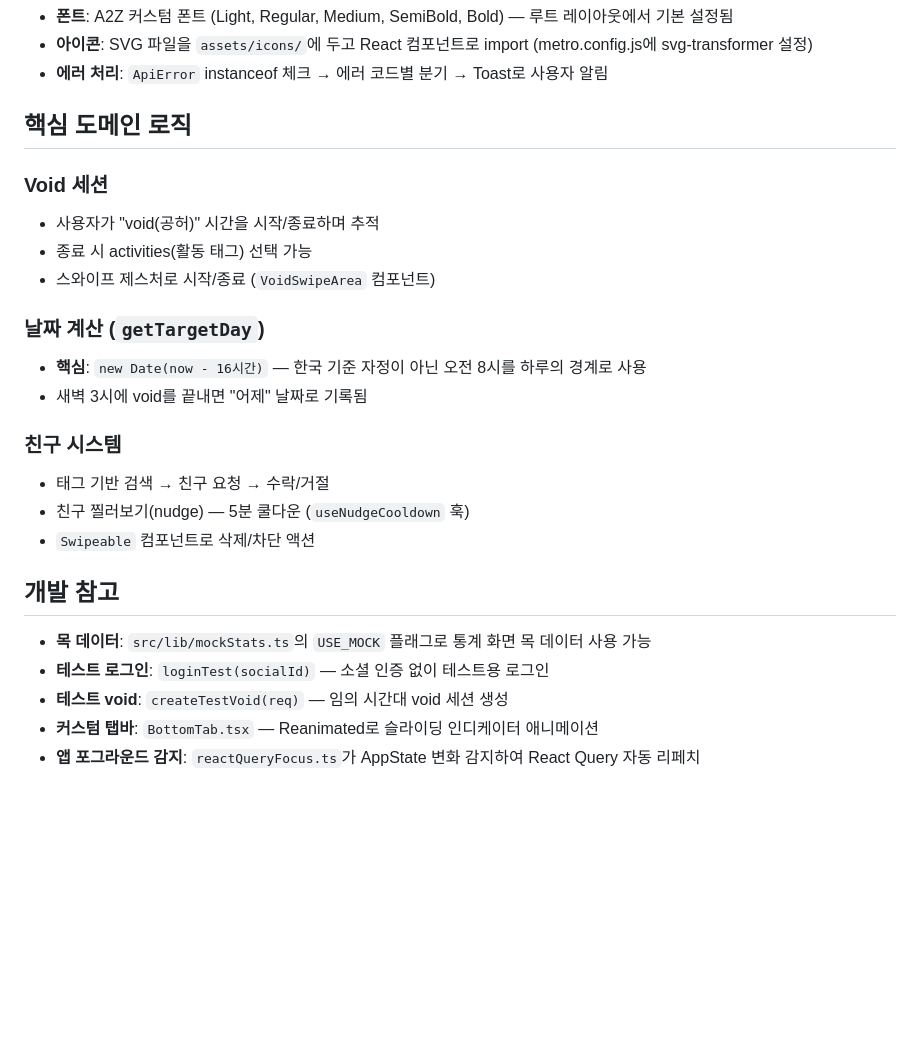
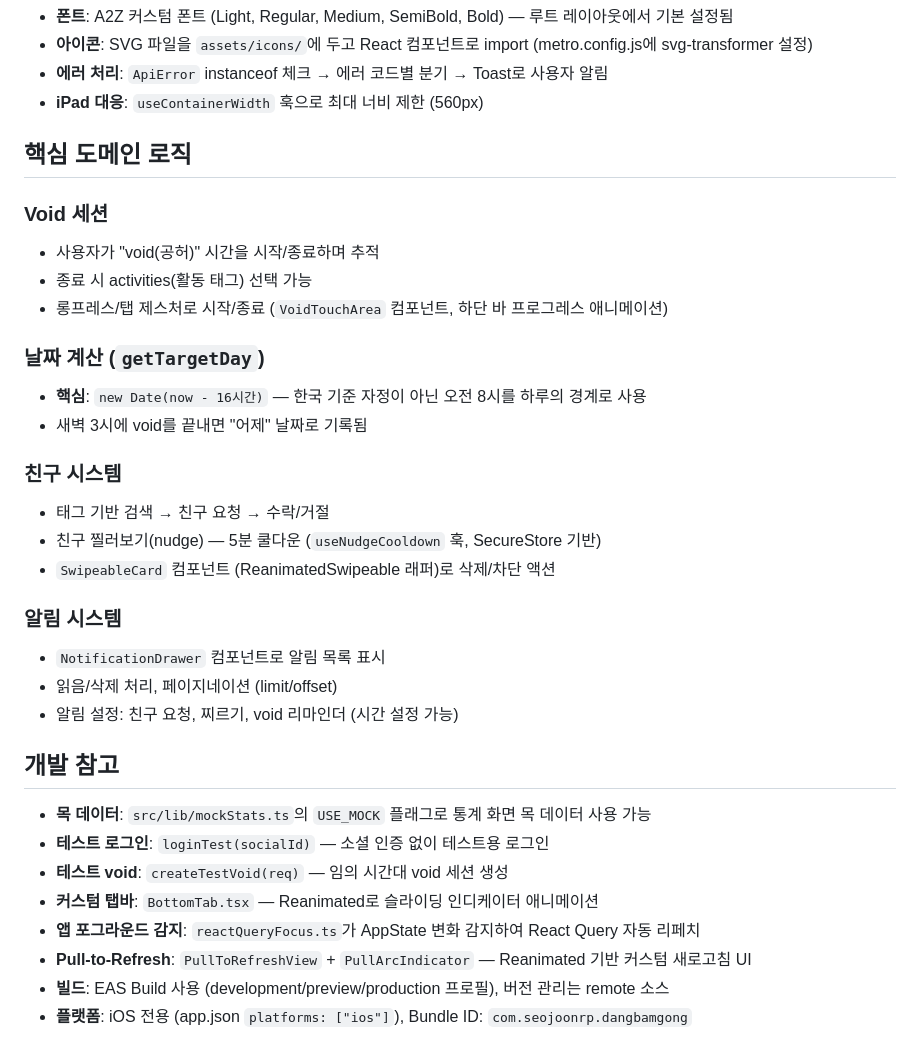
Before and after one commit to seojoonrp/dangbamgong-frontend, a Markdown page: CLAUDE.md, the part around one of its changes. Rendered like a GitHub page; blank space fills up the shorter version.

```diff
--- a/CLAUDE.md
+++ b/CLAUDE.md
@@ -92,13 +154,14 @@ Screen → Hook (useQuery/useMutation) → Service (API 함수) → client.ts (A
 - **폰트**: A2Z 커스텀 폰트 (Light, Regular, Medium, SemiBold, Bold) — 루트 레이아웃에서 기본 설정됨
 - **아이콘**: SVG 파일을 `assets/icons/`에 두고 React 컴포넌트로 import (metro.config.js에 svg-transformer 설정)
 - **에러 처리**: `ApiError` instanceof 체크 → 에러 코드별 분기 → Toast로 사용자 알림
+- **iPad 대응**: `useContainerWidth` 훅으로 최대 너비 제한 (560px)
 
 ## 핵심 도메인 로직
 
 ### Void 세션
 - 사용자가 "void(공허)" 시간을 시작/종료하며 추적
 - 종료 시 activities(활동 태그) 선택 가능
-- 스와이프 제스처로 시작/종료 (`VoidSwipeArea` 컴포넌트)
+- 롱프레스/탭 제스처로 시작/종료 (`VoidTouchArea` 컴포넌트, 하단 바 프로그레스 애니메이션)
 
 ### 날짜 계산 (`getTargetDay`)
 - **핵심**: `new Date(now - 16시간)` — 한국 기준 자정이 아닌 오전 8시를 하루의 경계로 사용
@@ -106,8 +169,13 @@ Screen → Hook (useQuery/useMutation) → Service (API 함수) → client.ts (A
 
 ### 친구 시스템
 - 태그 기반 검색 → 친구 요청 → 수락/거절
-- 친구 찔러보기(nudge) — 5분 쿨다운 (`useNudgeCooldown` 훅)
-- `Swipeable` 컴포넌트로 삭제/차단 액션
+- 친구 찔러보기(nudge) — 5분 쿨다운 (`useNudgeCooldown` 훅, SecureStore 기반)
+- `SwipeableCard` 컴포넌트 (ReanimatedSwipeable 래퍼)로 삭제/차단 액션
+
+### 알림 시스템
+- `NotificationDrawer` 컴포넌트로 알림 목록 표시
+- 읽음/삭제 처리, 페이지네이션 (limit/offset)
+- 알림 설정: 친구 요청, 찌르기, void 리마인더 (시간 설정 가능)
 
 ## 개발 참고
 
@@ -116,3 +184,6 @@ Screen → Hook (useQuery/useMutation) → Service (API 함수) → client.ts (A
 - **테스트 void**: `createTestVoid(req)` — 임의 시간대 void 세션 생성
 - **커스텀 탭바**: `BottomTab.tsx` — Reanimated로 슬라이딩 인디케이터 애니메이션
 - **앱 포그라운드 감지**: `reactQueryFocus.ts`가 AppState 변화 감지하여 React Query 자동 리페치
+- **Pull-to-Refresh**: `PullToRefreshView` + `PullArcIndicator` — Reanimated 기반 커스텀 새로고침 UI
+- **빌드**: EAS Build 사용 (development/preview/production 프로필), 버전 관리는 remote 소스
+- **플랫폼**: iOS 전용 (app.json `platforms: ["ios"]`), Bundle ID: `com.seojoonrp.dangbamgong`
```
Also changed, not shown: other parts of CLAUDE.md (+89 -27 lines).
